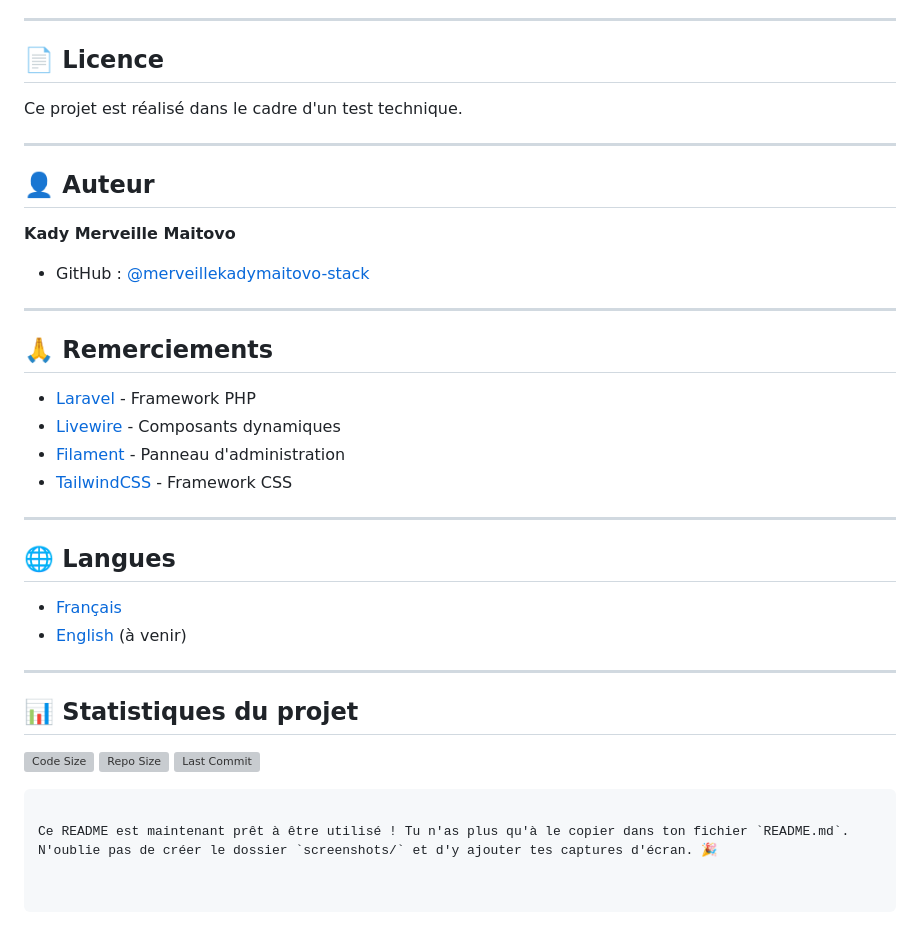
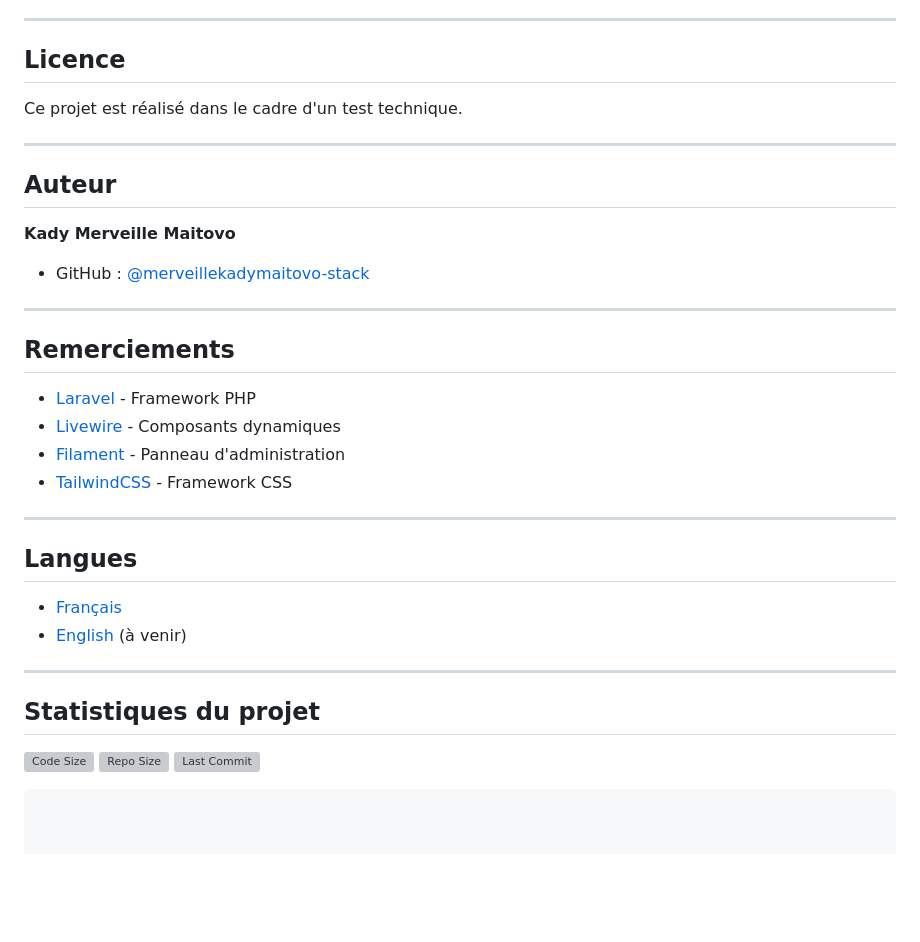
Before and after one commit to merveillekadymaitovo-stack/laravel-real-estate-booking, a Markdown page: README.md, the part around one of its changes. Drawn GitHub-style; blank space fills up the shorter version; grey boxes are pictures that could not be loaded.

Commit message:
Fix formatting issues in README.md

````diff
--- a/README.md
+++ b/README.md
@@ -353,13 +353,13 @@ C'était ma première expérience avec **Livewire** et **Filament**. Voici mon r
 
 ---
 
-## 📄 Licence
+##  Licence
 
 Ce projet est réalisé dans le cadre d'un test technique.
 
 ---
 
-## 👤 Auteur
+##  Auteur
 
 **Kady Merveille Maitovo**
 
@@ -367,7 +367,7 @@ Ce projet est réalisé dans le cadre d'un test technique.
 
 ---
 
-## 🙏 Remerciements
+##  Remerciements
 
 - [Laravel](https://laravel.com) - Framework PHP
 - [Livewire](https://livewire.laravel.com) - Composants dynamiques
@@ -376,18 +376,16 @@ Ce projet est réalisé dans le cadre d'un test technique.
 
 ---
 
-## 🌐 Langues
+##  Langues
 
 - [Français](README.md)
 - [English](README.en.md) (à venir)
 
 ---
 
-## 📊 Statistiques du projet
+##  Statistiques du projet
 
 ![Code Size](https://img.shields.io/github/languages/code-size/merveillekadymaitovo-stack/laravel-real-estate-booking)
 ![Repo Size](https://img.shields.io/github/repo-size/merveillekadymaitovo-stack/laravel-real-estate-booking)
 ![Last Commit](https://img.shields.io/github/last-commit/merveillekadymaitovo-stack/laravel-real-estate-booking)
 ```
-
-Ce README est maintenant prêt à être utilisé ! Tu n'as plus qu'à le copier dans ton fichier `README.md`. N'oublie pas de créer le dossier `screenshots/` et d'y ajouter tes captures d'écran. 🎉
````
Also changed, not shown: other parts of README.md (+15 -15 lines).
